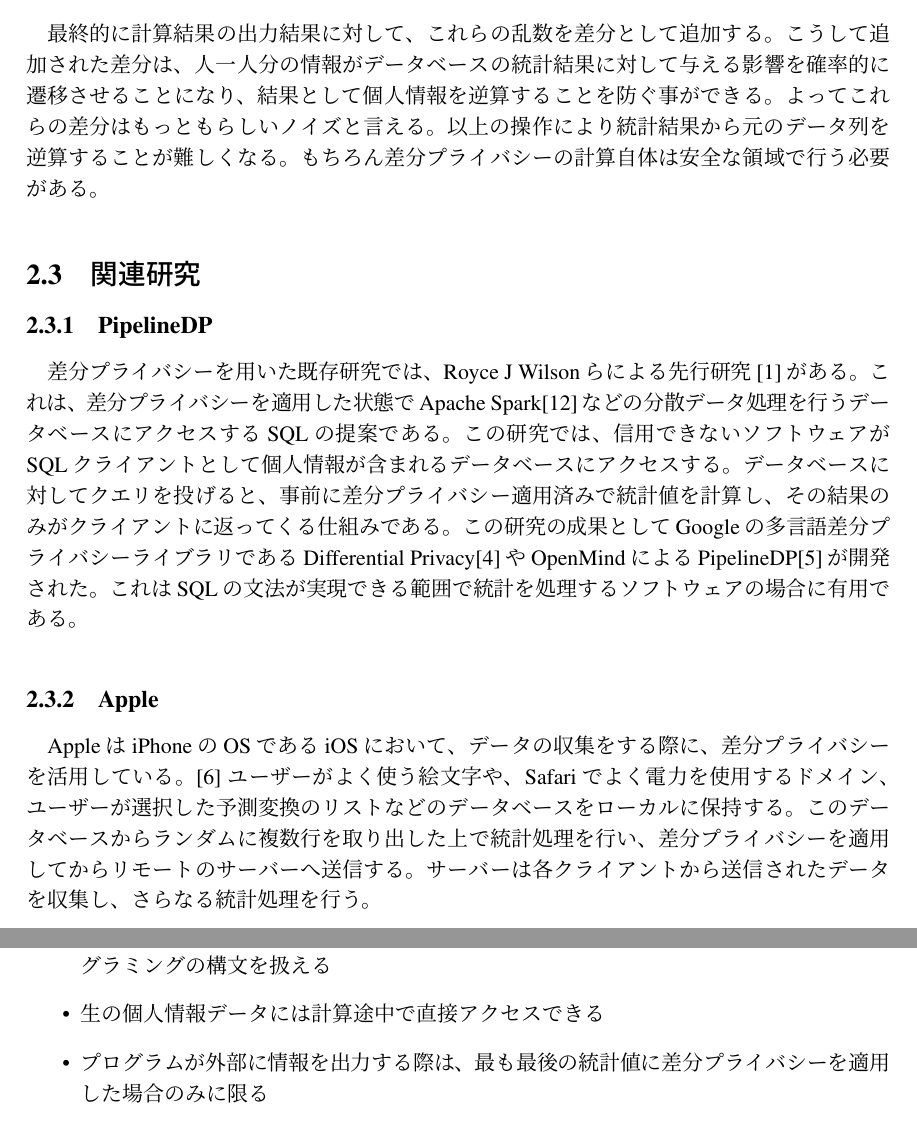
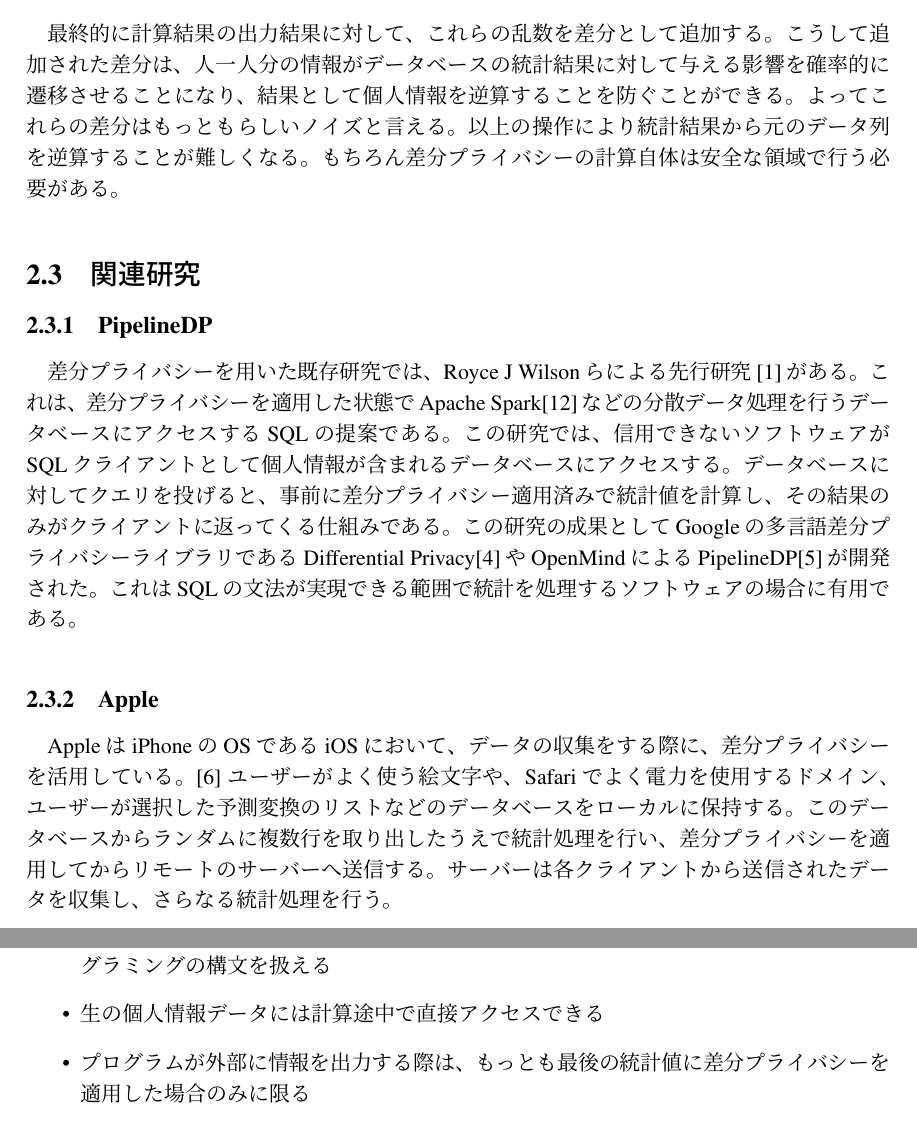
Before and after one commit to onokatio/itf-paper-b4, a LaTeX thesis (main.tex): two parts of pages 9 and 10 of 23, joined at a grey line, cut so that both start at the same text. Compiled offline with pLaTeX and dvipdfmx.

Commit message:
textlint fix

```diff
--- a/main.tex
+++ b/main.tex
@@ -151,7 +151,7 @@ WebAssembly技術はプログラミング言語に依存しないバイナリ形
 \subsection{差分プライバシーの適用}
 最終的に計算結果の出力結果に対して、これらの乱数を差分として追加する。
 こうして追加された差分は、人一人分の情報がデータベースの統計結果に対して与える影響を確率的に遷移させることになり、
-結果として個人情報を逆算することを防ぐ事ができる。よってこれらの差分はもっともらしいノイズと言える。
+結果として個人情報を逆算することを防ぐことができる。よってこれらの差分はもっともらしいノイズと言える。
 以上の操作により統計結果から元のデータ列を逆算することが難しくなる。
 もちろん差分プライバシーの計算自体は安全な領域で行う必要がある。
 
@@ -170,7 +170,7 @@ WebAssembly技術はプログラミング言語に依存しないバイナリ形
 
 AppleはiPhoneのOSであるiOSにおいて、データの収集をする際に、差分プライバシーを活用している。\cite{apple}
 ユーザーがよく使う絵文字や、Safariでよく電力を使用するドメイン、ユーザーが選択した予測変換のリストなどの
-データベースをローカルに保持する。このデータベースからランダムに複数行を取り出した上で
+データベースをローカルに保持する。このデータベースからランダムに複数行を取り出したうえで
 統計処理を行い、差分プライバシーを適用してからリモートのサーバーへ送信する。
 サーバーは各クライアントから送信されたデータを収集し、さらなる統計処理を行う。
 
@@ -196,7 +196,7 @@ AppleはiPhoneのOSであるiOSにおいて、データの収集をする際に
 \begin{itemize}
     \item SQLなどの関数型構文だけではなく、順序実行・条件分岐・繰り返しなど汎用的なプログラミングの構文を扱える
     \item 生の個人情報データには計算途中で直接アクセスできる
-    \item プログラムが外部に情報を出力する際は、最も最後の統計値に差分プライバシーを適用した場合のみに限る
+    \item プログラムが外部に情報を出力する際は、もっとも最後の統計値に差分プライバシーを適用した場合のみに限る
     \item プログラムの実行結果は、プログラムの実行前に差分プライバシーを適用した統計値を元に逆算できない
     \item 統計結果はプログラムではなく信頼できるソフトウェアによって計算される
 \end{itemize}
```
Also changed, not shown: main.tex (4 more changed lines).
